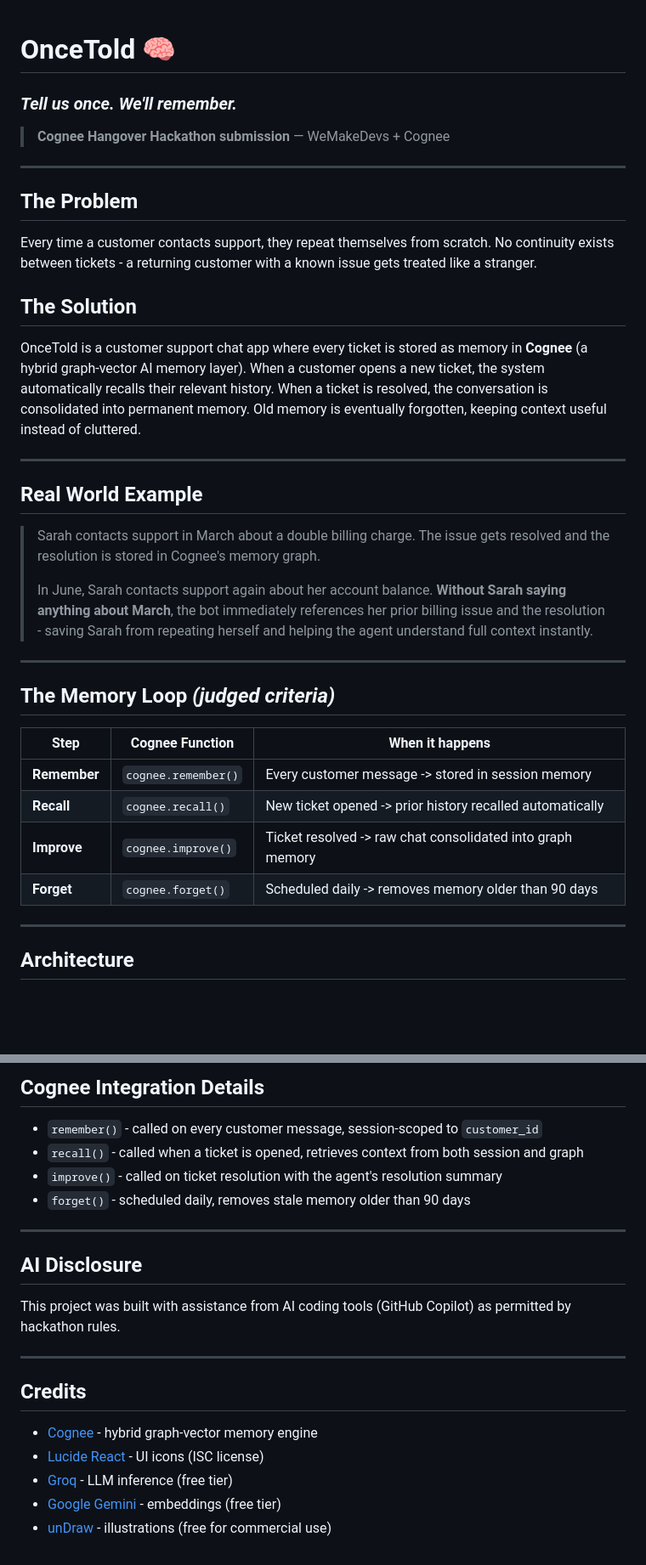
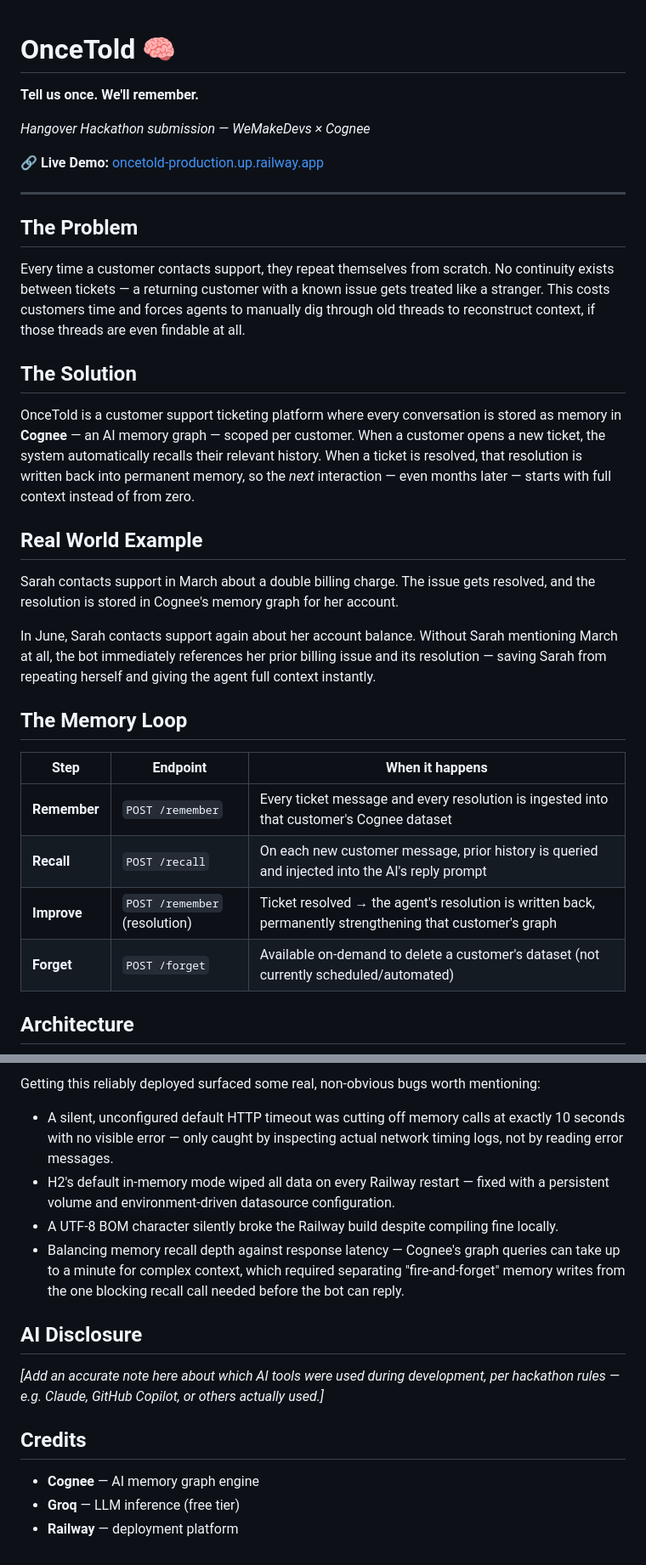
Before and after one commit to OM2412/OnceTold, a Markdown page: README.md, 2 parts joined by grey strips. Shown at 85% size. Rendered like a GitHub page; blank space fills up the shorter version.

```diff
--- a/README.md
+++ b/README.md
@@ -1,38 +1,35 @@
 # OnceTold 🧠
-### *Tell us once. We'll remember.*
 
-> **Cognee Hangover Hackathon submission** — WeMakeDevs + Cognee
+**Tell us once. We'll remember.**
+
+*Hangover Hackathon submission — WeMakeDevs × Cognee*
+
+🔗 **Live Demo:** [oncetold-production.up.railway.app](https://oncetold-production.up.railway.app)
 
 ---
 
 ## The Problem
 
-Every time a customer contacts support, they repeat themselves from scratch. No continuity exists between tickets - a returning customer with a known issue gets treated like a stranger.
+Every time a customer contacts support, they repeat themselves from scratch. No continuity exists between tickets — a returning customer with a known issue gets treated like a stranger. This costs customers time and forces agents to manually dig through old threads to reconstruct context, if those threads are even findable at all.
 
 ## The Solution
 
-OnceTold is a customer support chat app where every ticket is stored as memory in **Cognee** (a hybrid graph-vector AI memory layer). When a customer opens a new ticket, the system automatically recalls their relevant history. When a ticket is resolved, the conversation is consolidated into permanent memory. Old memory is eventually forgotten, keeping context useful instead of cluttered.
-
----
+OnceTold is a customer support ticketing platform where every conversation is stored as memory in **Cognee** — an AI memory graph — scoped per customer. When a customer opens a new ticket, the system automatically recalls their relevant history. When a ticket is resolved, that resolution is written back into permanent memory, so the *next* interaction — even months later — starts with full context instead of from zero.
 
 ## Real World Example
 
-> Sarah contacts support in March about a double billing charge. The issue gets resolved and the resolution is stored in Cognee's memory graph.
->
-> In June, Sarah contacts support again about her account balance. **Without Sarah saying anything about March**, the bot immediately references her prior billing issue and the resolution - saving Sarah from repeating herself and helping the agent understand full context instantly.
+Sarah contacts support in March about a double billing charge. The issue gets resolved, and the resolution is stored in Cognee's memory graph for her account.
 
----
+In June, Sarah contacts support again about her account balance. Without Sarah mentioning March at all, the bot immediately references her prior billing issue and its resolution — saving Sarah from repeating herself and giving the agent full context instantly.
 
-## The Memory Loop *(judged criteria)*
+## The Memory Loop
 
-| Step | Cognee Function | When it happens |
-|------|----------------|-----------------|
-| **Remember** | `cognee.remember()` | Every customer message -> stored in session memory |
-| **Recall** | `cognee.recall()` | New ticket opened -> prior history recalled automatically |
-| **Improve** | `cognee.improve()` | Ticket resolved -> raw chat consolidated into graph memory |
-| **Forget** | `cognee.forget()` | Scheduled daily -> removes memory older than 90 days |
-
----
+| Step | Endpoint | When it happens |
+|---|---|---|
+| **Remember** | `POST /remember` | Every ticket message and every resolution is ingested into that customer's Cognee dataset |
+| **Recall** | `POST /recall` | On each new customer message, prior history is queried and injected into the AI's reply prompt |
+| **Improve** | `POST /remember` (resolution) | Ticket resolved → the agent's resolution is written back, permanently strengthening that customer's graph |
+| **Forget** | `POST /forget` | Available on-demand to delete a customer's dataset (not currently scheduled/automated) |
 
 ## Architecture
 
@@ -100,23 +93,16 @@ Run the companion Python FastAPI service on `http://localhost:8000` if you want
 
-## Cognee Integration Details
-
-- `remember()` - called on every customer message, session-scoped to `customer_id`
-- `recall()` - called when a ticket is opened, retrieves context from both session and graph
-- `improve()` - called on ticket resolution with the agent's resolution summary
-- `forget()` - scheduled daily, removes stale memory older than 90 days
-
----
+Getting this reliably deployed surfaced some real, non-obvious bugs worth mentioning:
+- A silent, unconfigured default HTTP timeout was cutting off memory calls at exactly 10 seconds with no visible error — only caught by inspecting actual network timing logs, not by reading error messages.
+- H2's default in-memory mode wiped all data on every Railway restart — fixed with a persistent volume and environment-driven datasource configuration.
+- A UTF-8 BOM character silently broke the Railway build despite compiling fine locally.
+- Balancing memory recall depth against response latency — Cognee's graph queries can take up to a minute for complex context, which required separating "fire-and-forget" memory writes from the one blocking recall call needed before the bot can reply.
 
 ## AI Disclosure
 
-This project was built with assistance from AI coding tools (GitHub Copilot) as permitted by hackathon rules.
-
----
+*[Add an accurate note here about which AI tools were used during development, per hackathon rules — e.g. Claude, GitHub Copilot, or others actually used.]*
 
 ## Credits
 
-- [Cognee](https://github.com/topoteretes/cognee) - hybrid graph-vector memory engine
-- [Lucide React](https://lucide.dev) - UI icons (ISC license)
-- [Groq](https://groq.com) - LLM inference (free tier)
-- [Google Gemini](https://aistudio.google.com) - embeddings (free tier)
-- [unDraw](https://undraw.co) - illustrations (free for commercial use)
+- **Cognee** — AI memory graph engine
+- **Groq** — LLM inference (free tier)
+- **Railway** — deployment platform
```
Also changed, not shown: other parts of README.md (+34 -38 lines).
